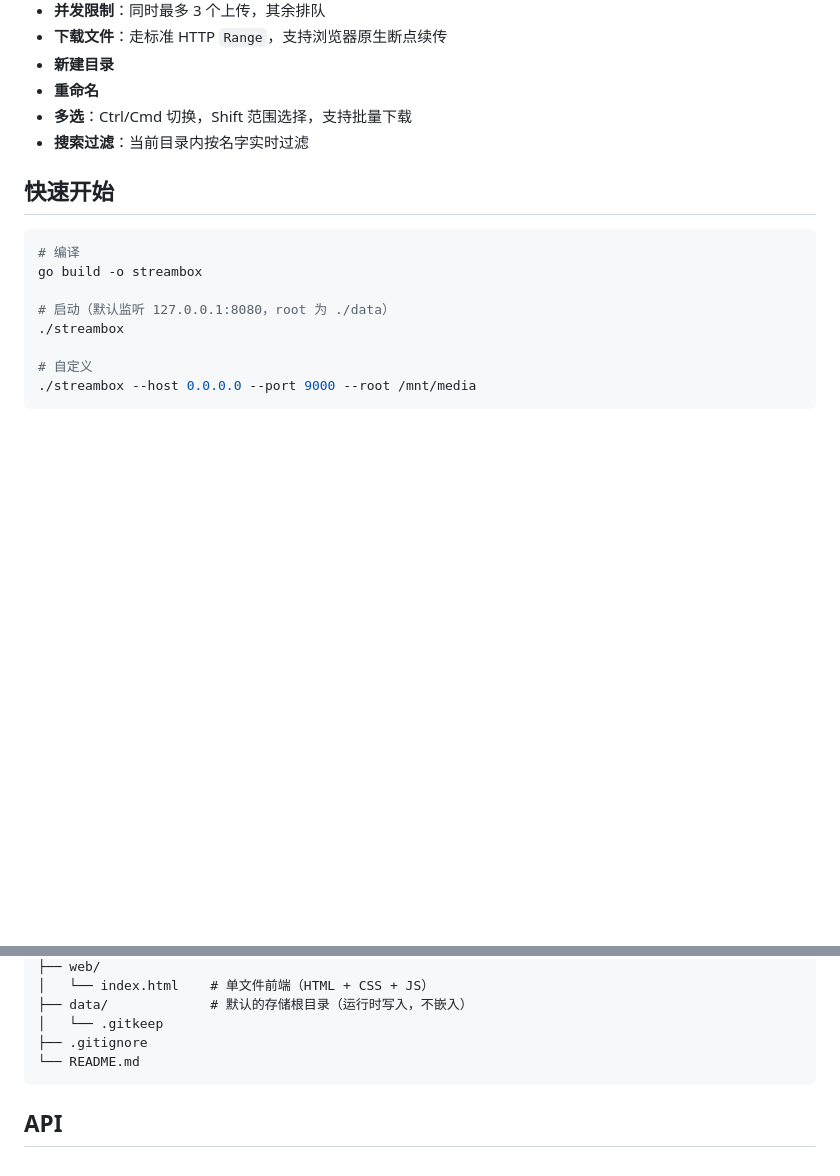
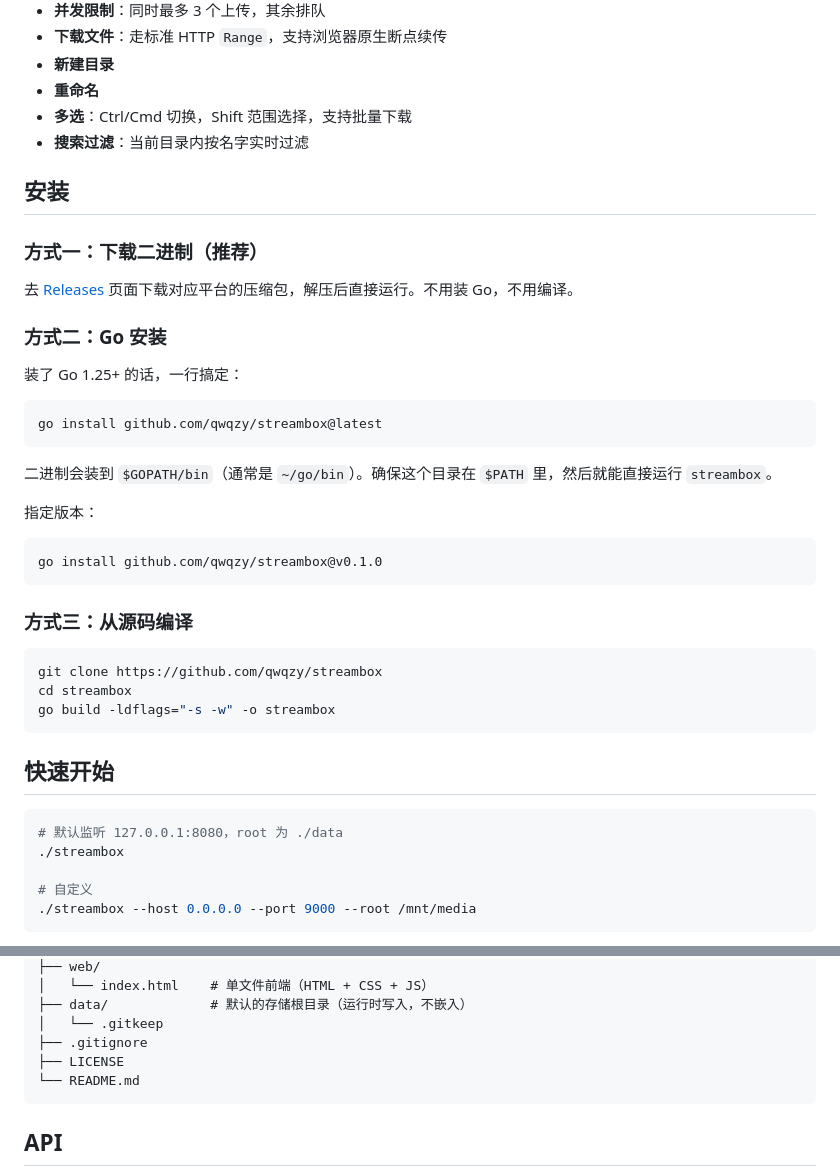
Before and after one commit to QwQzy/streambox, a Markdown page: README.md, 2 parts joined by grey strips. GitHub-like rendering; blank space fills up the shorter version.

Commit message:
update readme tag

````diff
--- a/README.md
+++ b/README.md
@@ -14,13 +18,40 @@
 - **多选**：Ctrl/Cmd 切换，Shift 范围选择，支持批量下载
 - **搜索过滤**：当前目录内按名字实时过滤
 
+## 安装
+
+### 方式一：下载二进制（推荐）
+
+去 [Releases](https://github.com/qwqzy/streambox/releases) 页面下载对应平台的压缩包，解压后直接运行。不用装 Go，不用编译。
+
+### 方式二：Go 安装
+
+装了 Go 1.25+ 的话，一行搞定：
+
+```bash
+go install github.com/qwqzy/streambox@latest
+```
+
+二进制会装到 `$GOPATH/bin`（通常是 `~/go/bin`）。确保这个目录在 `$PATH` 里，然后就能直接运行 `streambox`。
+
+指定版本：
+
+```bash
+go install github.com/qwqzy/streambox@v0.1.0
+```
+
+### 方式三：从源码编译
+
+```bash
+git clone https://github.com/qwqzy/streambox
+cd streambox
+go build -ldflags="-s -w" -o streambox
+```
+
 ## 快速开始
 
 ```bash
-# 编译
-go build -o streambox
-
-# 启动（默认监听 127.0.0.1:8080，root 为 ./data）
+# 默认监听 127.0.0.1:8080，root 为 ./data
 ./streambox
 
 # 自定义
@@ -51,6 +82,7 @@ streambox/
 ├── data/             # 默认的存储根目录（运行时写入，不嵌入）
 │   └── .gitkeep
 ├── .gitignore
+├── LICENSE
 └── README.md
 ```
 
````
Also changed, not shown: other parts of README.md (+5 -1 lines).
